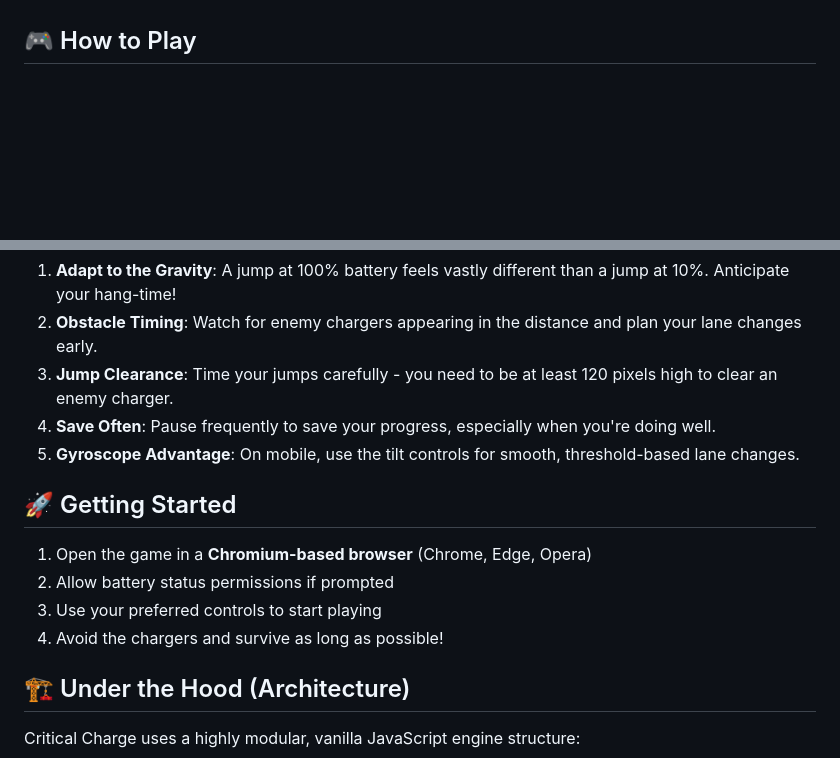
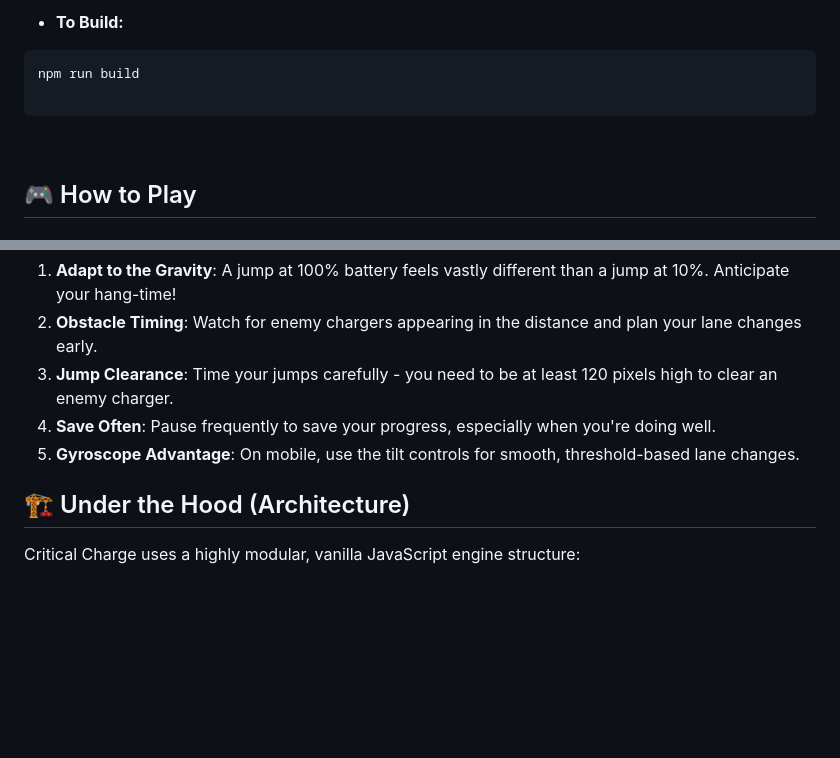
Before and after one commit to psychoStark/critical-charge, a Markdown page: README.md, 2 parts joined by grey strips. Rendered like a GitHub page; blank space fills up the shorter version.

````diff
--- a/README.md
+++ b/README.md
@@ -6,3 +78,13 @@ Welcome to **Critical Charge** - a high-speed endless runner game where your dev
+* **To Build:**
+```bash
+npm run build
+
+```
+
+<br>
+
+
+
 
 ## 🎮 How to Play
 
@@ -144,13 +226,6 @@ Critical Charge features a robust save system:
 4. **Save Often**: Pause frequently to save your progress, especially when you're doing well.
 5. **Gyroscope Advantage**: On mobile, use the tilt controls for smooth, threshold-based lane changes.
 
-## 🚀 Getting Started
-
-1. Open the game in a **Chromium-based browser** (Chrome, Edge, Opera)
-2. Allow battery status permissions if prompted
-3. Use your preferred controls to start playing
-4. Avoid the chargers and survive as long as possible!
-
 ## 🏗️ Under the Hood (Architecture)
 
 Critical Charge uses a highly modular, vanilla JavaScript engine structure:
````
Also changed, not shown: other parts of README.md (+72 -0 lines).
